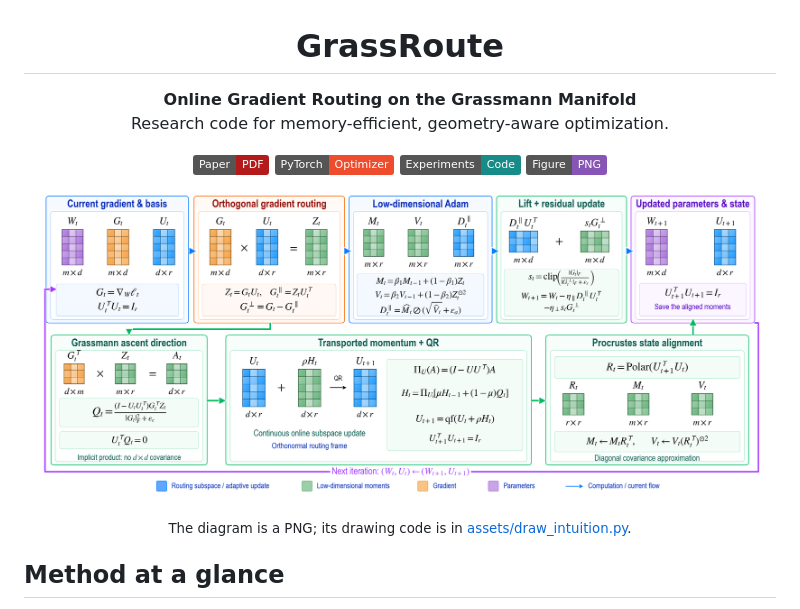
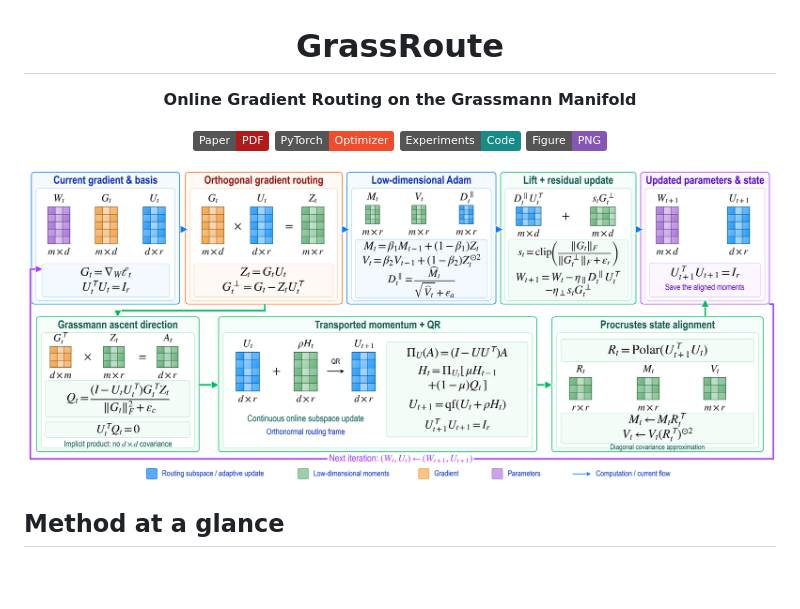
Before and after one commit to Hik289/manifold-grassman-optimization, a Markdown page: README.md, the part around the change. Drawn GitHub-style; pictures changed too: assets/grassroute_intuition.png; badges without logos; blank space fills up the shorter version.

Commit message:
Improve equation readability and simplify README header

```diff
--- a/README.md
+++ b/README.md
@@ -1,7 +1,6 @@
 <h1 align="center">GrassRoute</h1>
 
-<p align="center"><strong>Online Gradient Routing on the Grassmann Manifold</strong><br />
-Research code for memory-efficient, geometry-aware optimization.</p>
+<p align="center"><strong>Online Gradient Routing on the Grassmann Manifold</strong></p>
 
 <p align="center">
   <a href="paper/main.pdf"><img alt="Paper PDF" src="https://img.shields.io/badge/Paper-PDF-b31b1b.svg" /></a>
@@ -11,10 +10,8 @@ Research code for memory-efficient, geometry-aware optimization.</p>
 </p>
 
 <p align="center">
-  <img src="assets/grassroute_intuition.png" alt="Detailed GrassRoute update schematic: orthogonal gradient routing, low-rank adaptive coordinates, residual weight update, Grassmann tracking, and Procrustes state alignment." width="96%" />
+  <a href="assets/grassroute_intuition.png"><img src="assets/grassroute_intuition.png" alt="Detailed GrassRoute update schematic: orthogonal gradient routing, low-rank adaptive coordinates, residual weight update, Grassmann tracking, and Procrustes state alignment." width="100%" /></a>
 </p>
-
-<div align="center"><sub>The diagram is a PNG; its drawing code is in <a href="assets/draw_intuition.py">assets/draw_intuition.py</a>.</sub></div>
 
 ## Method at a glance
 
```
Also changed, not shown: 2 other files.
